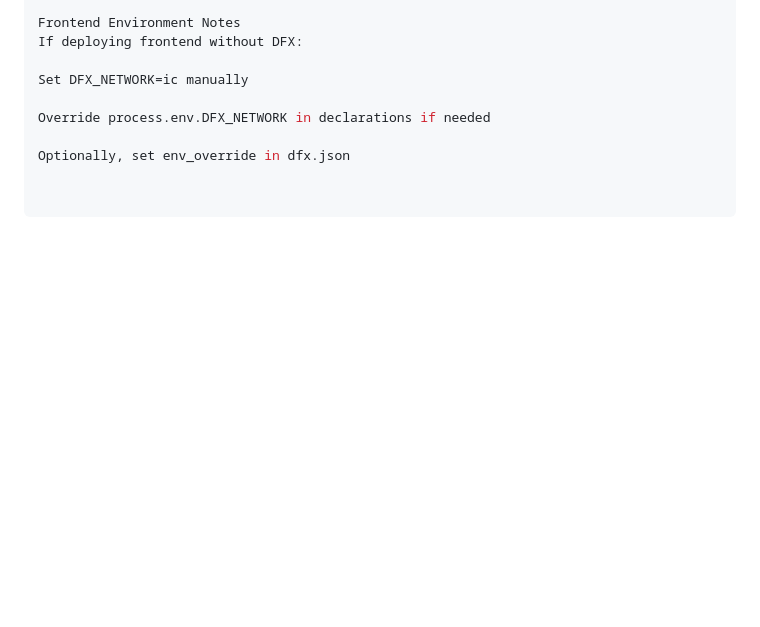
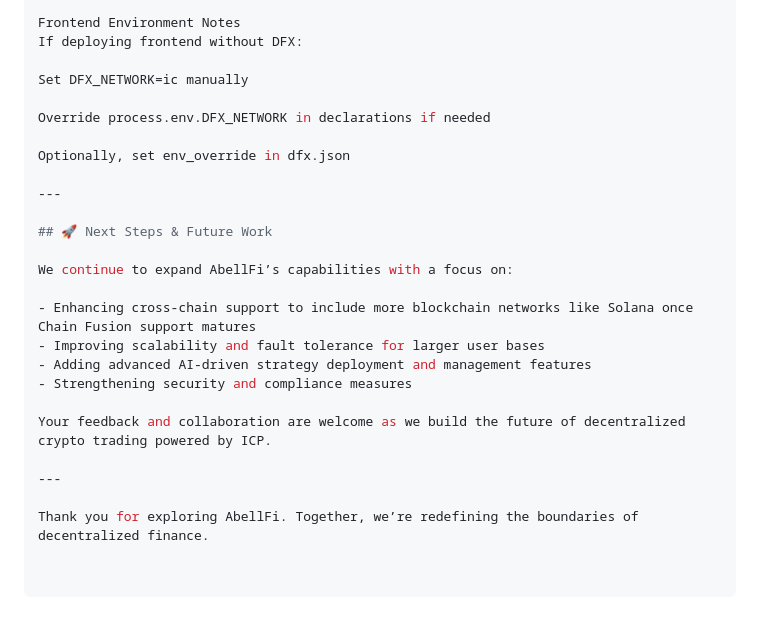
Before and after one commit to rohanpb/django-deployment-example, a Markdown page: README.md, the part around the change. Rendered like a GitHub page; blank space fills up the shorter version.

```diff
--- a/README.md
+++ b/README.md
@@ -112,3 +112,20 @@ Set DFX_NETWORK=ic manually
 Override process.env.DFX_NETWORK in declarations if needed
 
 Optionally, set env_override in dfx.json
+
+---
+
+## 🚀 Next Steps & Future Work
+
+We continue to expand AbellFi’s capabilities with a focus on:
+
+- Enhancing cross-chain support to include more blockchain networks like Solana once Chain Fusion support matures
+- Improving scalability and fault tolerance for larger user bases
+- Adding advanced AI-driven strategy deployment and management features
+- Strengthening security and compliance measures
+
+Your feedback and collaboration are welcome as we build the future of decentralized crypto trading powered by ICP.
+
+---
+
+Thank you for exploring AbellFi. Together, we’re redefining the boundaries of decentralized finance.
```
